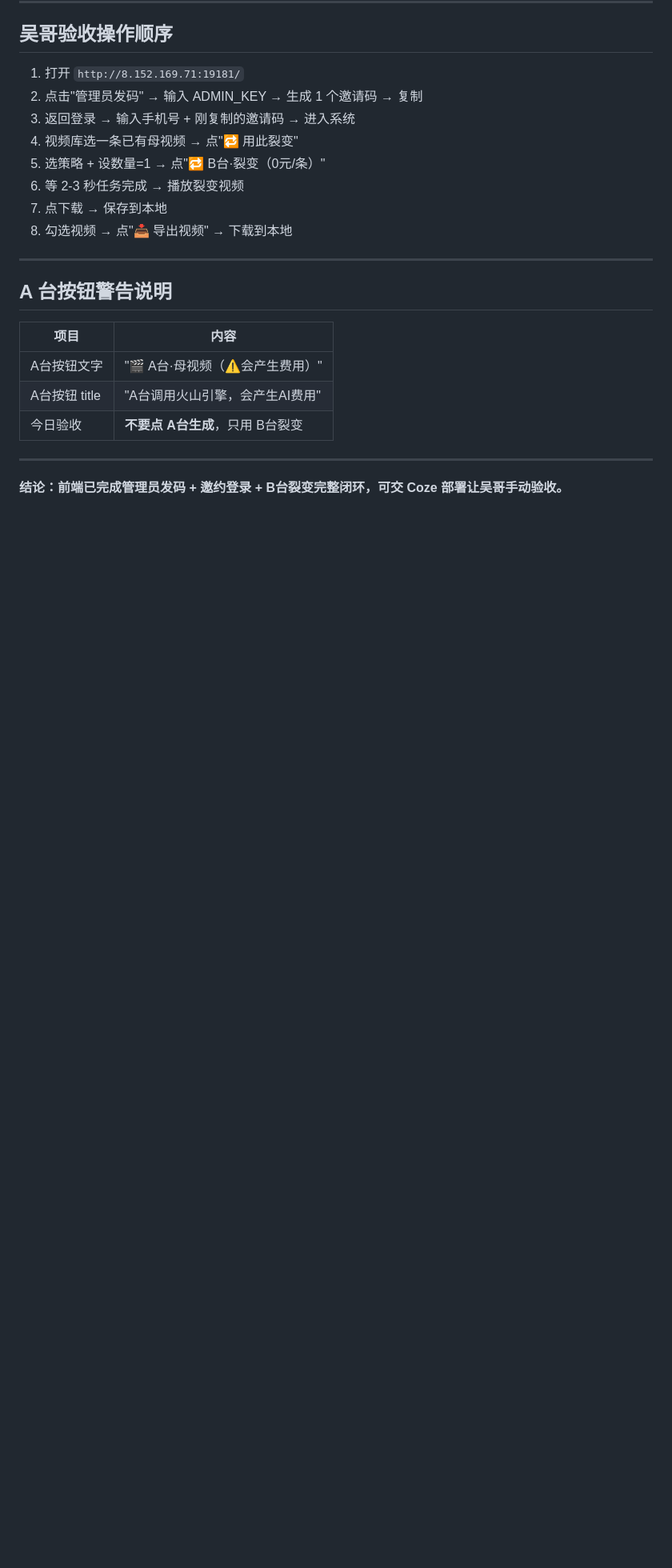
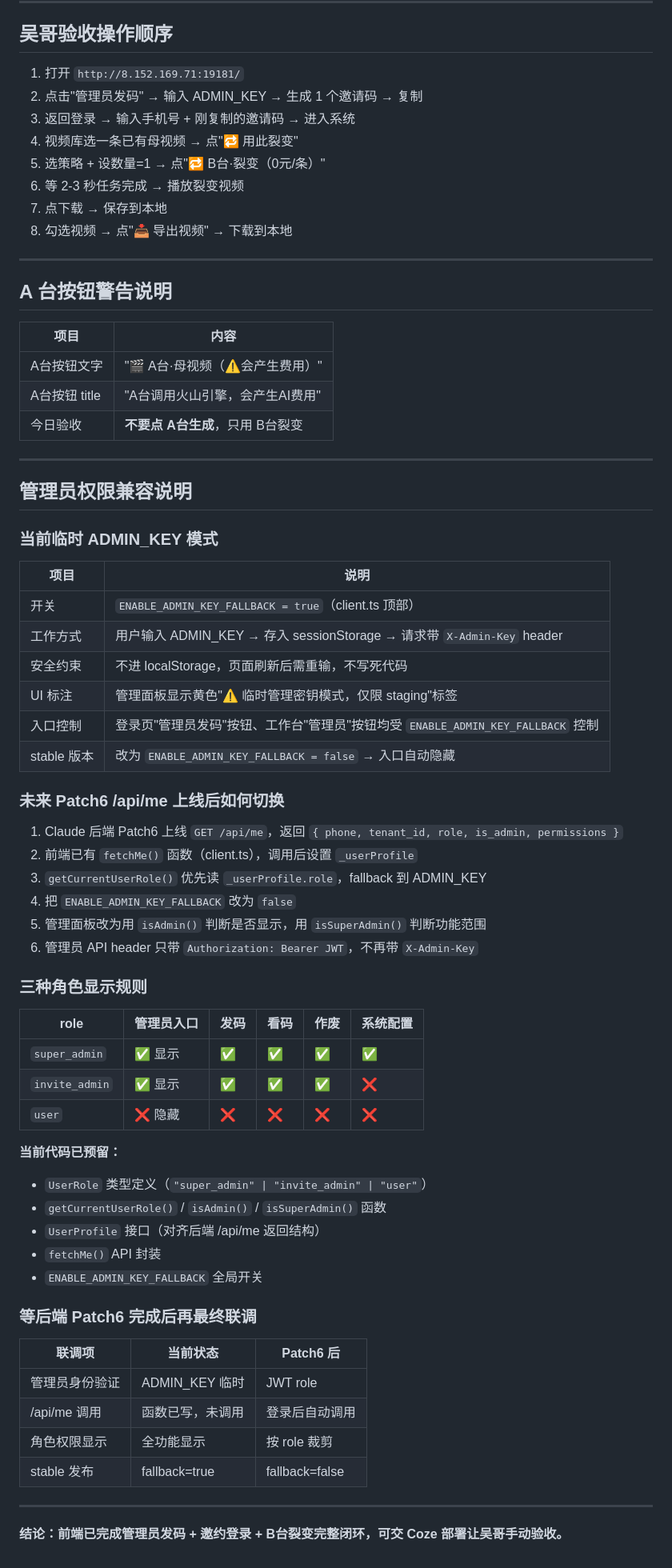
Before and after one commit to meiyewuge/-FASTAPI-BACKEND-, a Markdown page: meiye-ai-video-engine-v4/frontend/FRONTEND_INVITE_AND_B_WORKFLOW_REPORT.md, the part around the change. Shown at 80% size. Drawn GitHub-style; blank space fills up the shorter version.

Commit message:
docs: 报告补充管理员权限兼容说明 — 双模式+Patch6切换+三种角色

```diff
--- a/meiye-ai-video-engine-v4/frontend/FRONTEND_INVITE_AND_B_WORKFLOW_REPORT.md
+++ b/meiye-ai-video-engine-v4/frontend/FRONTEND_INVITE_AND_B_WORKFLOW_REPORT.md
@@ -216,4 +216,52 @@
 
 ---
 
+## 管理员权限兼容说明
+
+### 当前临时 ADMIN_KEY 模式
+
+| 项目 | 说明 |
+|------|------|
+| 开关 | `ENABLE_ADMIN_KEY_FALLBACK = true`（client.ts 顶部） |
+| 工作方式 | 用户输入 ADMIN_KEY → 存入 sessionStorage → 请求带 `X-Admin-Key` header |
+| 安全约束 | 不进 localStorage，页面刷新后需重输，不写死代码 |
+| UI 标注 | 管理面板显示黄色"⚠️ 临时管理密钥模式，仅限 staging"标签 |
+| 入口控制 | 登录页"管理员发码"按钮、工作台"管理员"按钮均受 `ENABLE_ADMIN_KEY_FALLBACK` 控制 |
+| stable 版本 | 改为 `ENABLE_ADMIN_KEY_FALLBACK = false` → 入口自动隐藏 |
+
+### 未来 Patch6 /api/me 上线后如何切换
+
+1. Claude 后端 Patch6 上线 `GET /api/me`，返回 `{ phone, tenant_id, role, is_admin, permissions }`
+2. 前端已有 `fetchMe()` 函数（client.ts），调用后设置 `_userProfile`
+3. `getCurrentUserRole()` 优先读 `_userProfile.role`，fallback 到 ADMIN_KEY
+4. 把 `ENABLE_ADMIN_KEY_FALLBACK` 改为 `false`
+5. 管理面板改为用 `isAdmin()` 判断是否显示，用 `isSuperAdmin()` 判断功能范围
+6. 管理员 API header 只带 `Authorization: Bearer JWT`，不再带 `X-Admin-Key`
+
+### 三种角色显示规则
+
+| role | 管理员入口 | 发码 | 看码 | 作废 | 系统配置 |
+|------|-----------|------|------|------|---------|
+| `super_admin` | ✅ 显示 | ✅ | ✅ | ✅ | ✅ |
+| `invite_admin` | ✅ 显示 | ✅ | ✅ | ✅ | ❌ |
+| `user` | ❌ 隐藏 | ❌ | ❌ | ❌ | ❌ |
+
+**当前代码已预留：**
+- `UserRole` 类型定义（`"super_admin" | "invite_admin" | "user"`）
+- `getCurrentUserRole()` / `isAdmin()` / `isSuperAdmin()` 函数
+- `UserProfile` 接口（对齐后端 /api/me 返回结构）
+- `fetchMe()` API 封装
+- `ENABLE_ADMIN_KEY_FALLBACK` 全局开关
+
+### 等后端 Patch6 完成后再最终联调
+
+| 联调项 | 当前状态 | Patch6 后 |
+|--------|---------|----------|
+| 管理员身份验证 | ADMIN_KEY 临时 | JWT role |
+| /api/me 调用 | 函数已写，未调用 | 登录后自动调用 |
+| 角色权限显示 | 全功能显示 | 按 role 裁剪 |
+| stable 发布 | fallback=true | fallback=false |
+
+---
+
 **结论：前端已完成管理员发码 + 邀约登录 + B台裂变完整闭环，可交 Coze 部署让吴哥手动验收。**
```
